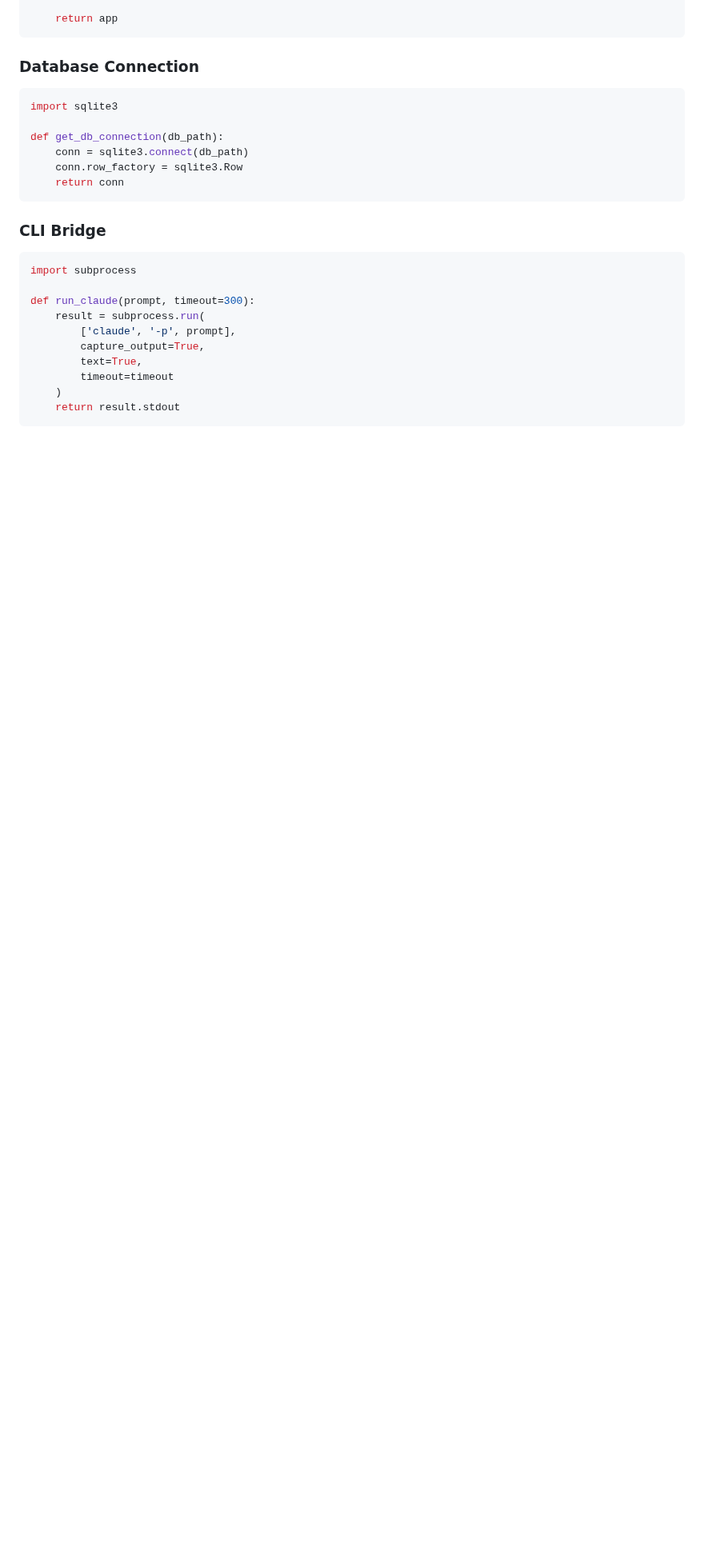
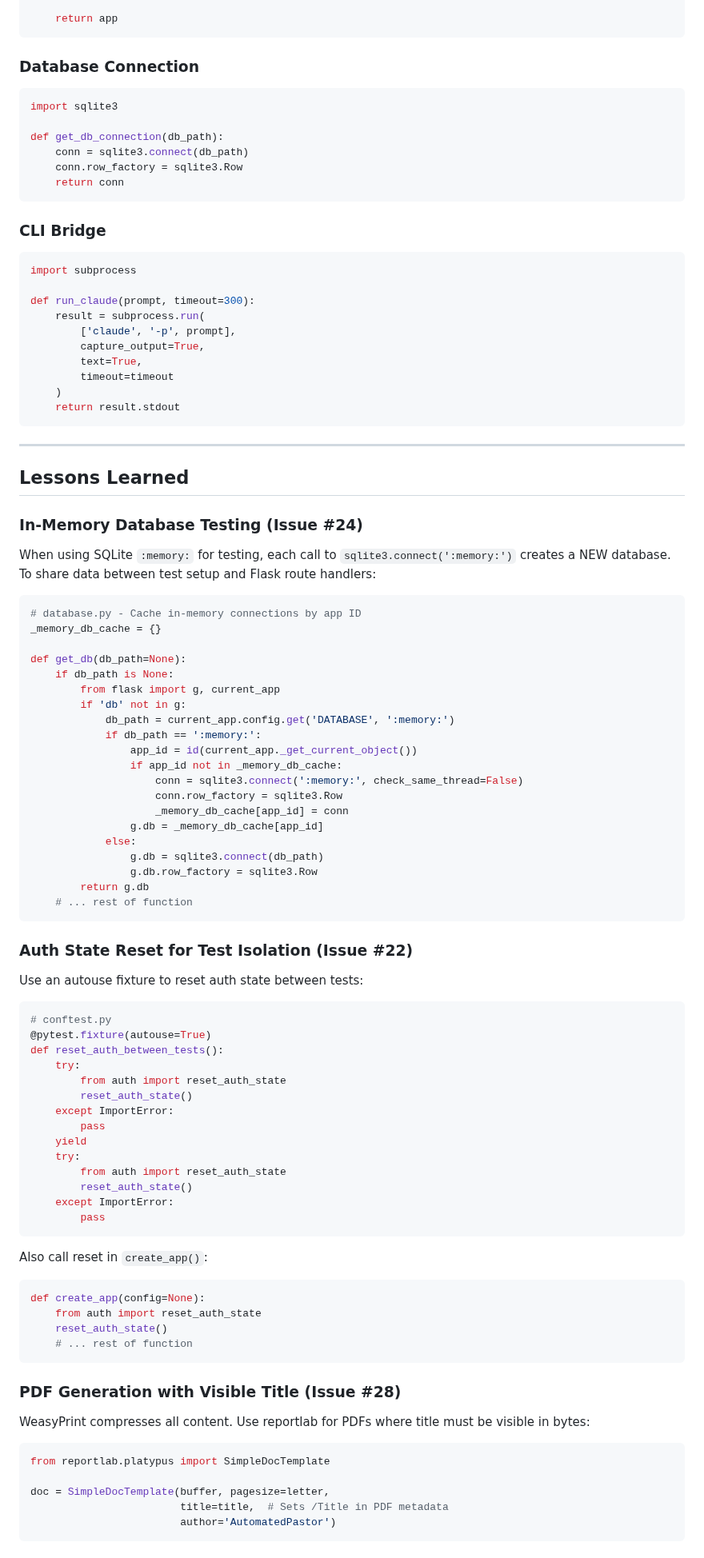
Before and after one commit to biomed1205/AutomatedPastor, a Markdown page: agents/code_writer_prompt.md, the part around one of its changes. Shown at 80% size. GitHub-like rendering; blank space fills up the shorter version.

Commit message:
docs: update code writer prompt with lessons learned
- Add in-memory database caching pattern for tests
- Add auth state reset fixture for test isolation
- Add reportlab PDF metadata pattern
- Add content negotiation for 404 handling
- Add regex whitespace handling tip
- Add security scan host binding fix
- Add workflow tips for issue completion

Co-Authored-By: Claude Opus 4.5 <noreply@anthropic.com>

````diff
--- a/agents/code_writer_prompt.md
+++ b/agents/code_writer_prompt.md
@@ -568,3 +568,73 @@ def run_claude(prompt, timeout=300):
     )
     return result.stdout
 ```
+
+---
+
+## Lessons Learned
+
+### In-Memory Database Testing (Issue #24)
+When using SQLite `:memory:` for testing, each call to `sqlite3.connect(':memory:')` creates a NEW database. To share data between test setup and Flask route handlers:
+
+```python
+# database.py - Cache in-memory connections by app ID
+_memory_db_cache = {}
+
+def get_db(db_path=None):
+    if db_path is None:
+        from flask import g, current_app
+        if 'db' not in g:
+            db_path = current_app.config.get('DATABASE', ':memory:')
+            if db_path == ':memory:':
+                app_id = id(current_app._get_current_object())
+                if app_id not in _memory_db_cache:
+                    conn = sqlite3.connect(':memory:', check_same_thread=False)
+                    conn.row_factory = sqlite3.Row
+                    _memory_db_cache[app_id] = conn
+                g.db = _memory_db_cache[app_id]
+            else:
+                g.db = sqlite3.connect(db_path)
+                g.db.row_factory = sqlite3.Row
+        return g.db
+    # ... rest of function
+```
+
+### Auth State Reset for Test Isolation (Issue #22)
+Use an autouse fixture to reset auth state between tests:
+
+```python
+# conftest.py
+@pytest.fixture(autouse=True)
+def reset_auth_between_tests():
+    try:
+        from auth import reset_auth_state
+        reset_auth_state()
+    except ImportError:
+        pass
+    yield
+    try:
+        from auth import reset_auth_state
+        reset_auth_state()
+    except ImportError:
+        pass
+```
+
+Also call reset in `create_app()`:
+```python
+def create_app(config=None):
+    from auth import reset_auth_state
+    reset_auth_state()
+    # ... rest of function
+```
+
+### PDF Generation with Visible Title (Issue #28)
+WeasyPrint compresses all content. Use reportlab for PDFs where title must be visible in bytes:
+
+```python
+from reportlab.platypus import SimpleDocTemplate
+
+doc = SimpleDocTemplate(buffer, pagesize=letter,
+                        title=title,  # Sets /Title in PDF metadata
+                        author='AutomatedPastor')
+```
+
````
Also changed, not shown: other parts of agents/code_writer_prompt.md (+46 -0 lines).
